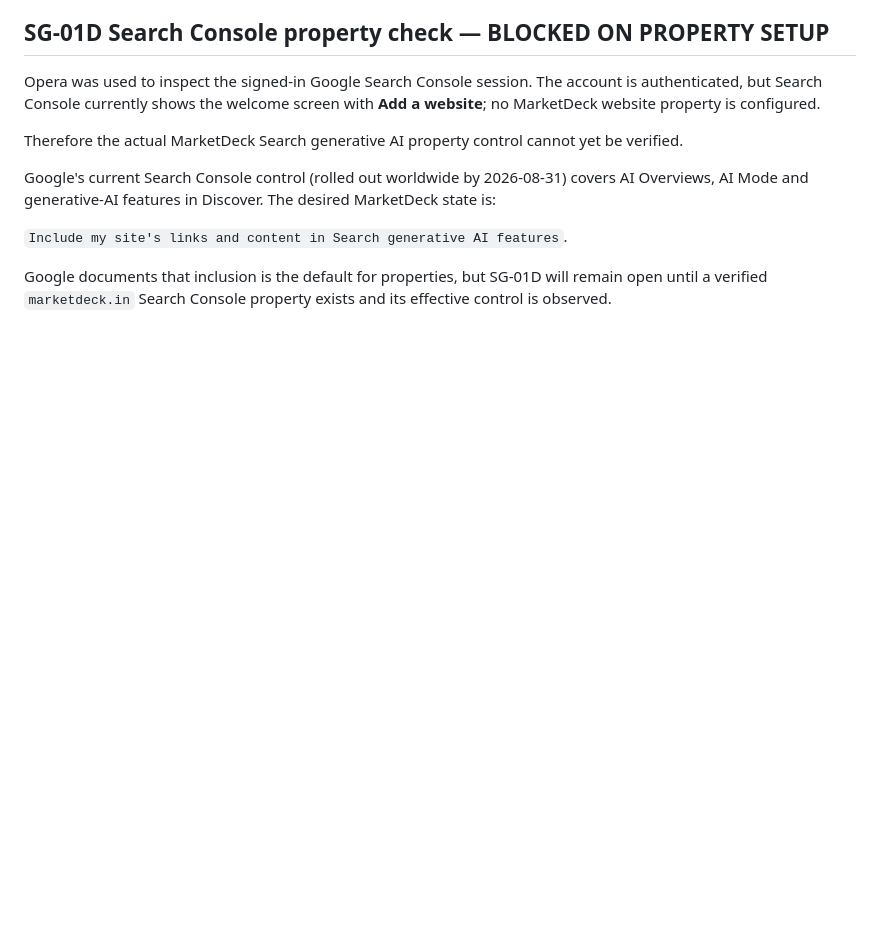
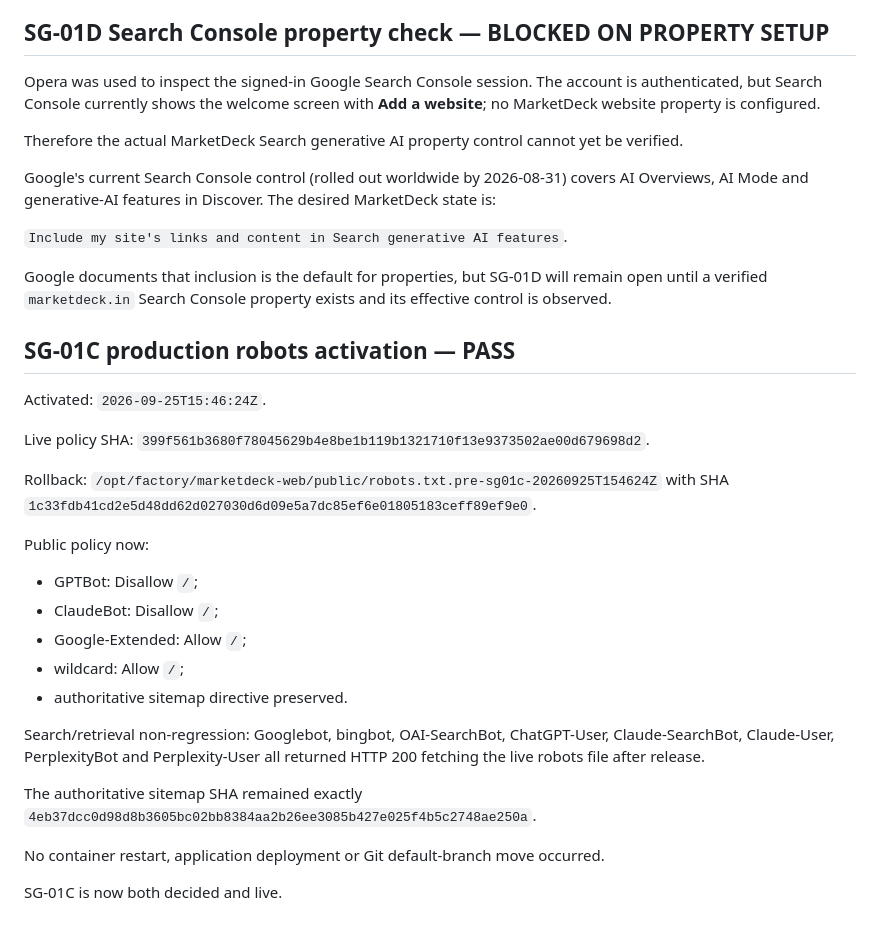
Before and after one commit to sarthakk-1126/marketdeck-web, a Markdown page: docs/seo/crawler-access.md, the part around one of its changes. GitHub-like rendering; blank space fills up the shorter version.

Commit message:
docs: accept live SG-01C robots policy

```diff
--- a/docs/seo/crawler-access.md
+++ b/docs/seo/crawler-access.md
@@ -492,3 +492,34 @@ Google's current Search Console control (rolled out worldwide by 2026-08-31) cov
 `Include my site's links and content in Search generative AI features`.
 
 Google documents that inclusion is the default for properties, but SG-01D will remain open until a verified `marketdeck.in` Search Console property exists and its effective control is observed.
+
+
+## SG-01C production robots activation — PASS
+
+Activated: `2026-09-25T15:46:24Z`.
+
+Live policy SHA:
+`399f561b3680f78045629b4e8be1b119b1321710f13e9373502ae00d679698d2`.
+
+Rollback:
+`/opt/factory/marketdeck-web/public/robots.txt.pre-sg01c-20260925T154624Z`
+with SHA
+`1c33fdb41cd2e5d48dd62d027030d6d09e5a7dc85ef6e01805183ceff89ef9e0`.
+
+Public policy now:
+
+- GPTBot: Disallow `/`;
+- ClaudeBot: Disallow `/`;
+- Google-Extended: Allow `/`;
+- wildcard: Allow `/`;
+- authoritative sitemap directive preserved.
+
+Search/retrieval non-regression:
+Googlebot, bingbot, OAI-SearchBot, ChatGPT-User, Claude-SearchBot, Claude-User, PerplexityBot and Perplexity-User all returned HTTP 200 fetching the live robots file after release.
+
+The authoritative sitemap SHA remained exactly
+`4eb37dcc0d98d8b3605bc02bb8384aa2b26ee3085b427e025f4b5c2748ae250a`.
+
+No container restart, application deployment or Git default-branch move occurred.
+
+SG-01C is now both decided and live.
```
Also changed, not shown: other parts of docs/seo/crawler-access.md (+1 -1 lines).
